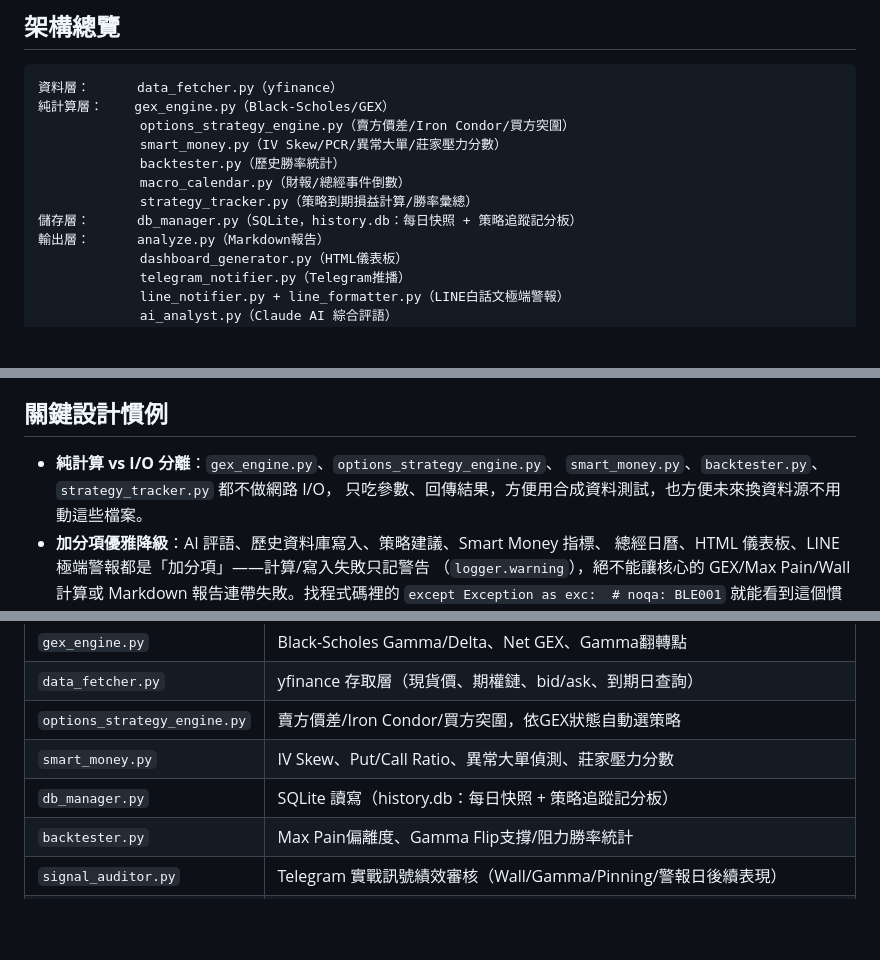
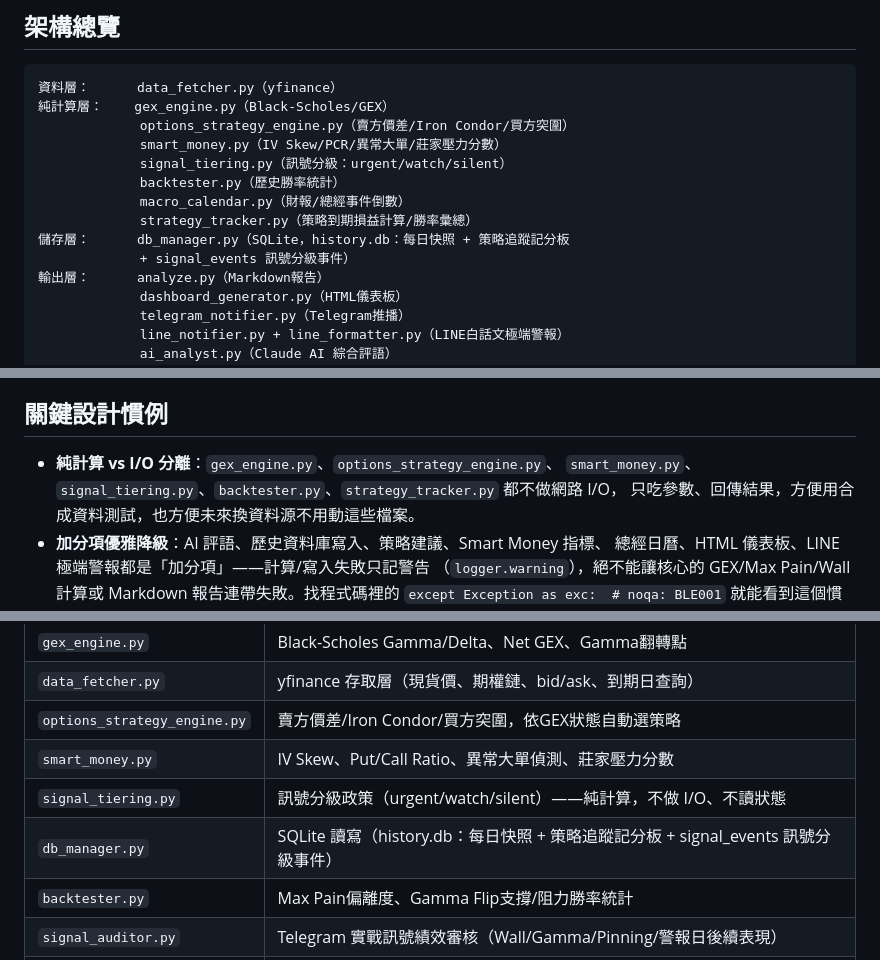
Before and after one commit to Andrewweng0406/smart-money, a Markdown page: CLAUDE.md, 3 parts joined by grey strips. Rendered like a GitHub page; blank space fills up the shorter version.

```diff
--- a/CLAUDE.md
+++ b/CLAUDE.md
@@ -13,10 +13,12 @@ Telegram 機器人隨時主動查詢（指令或自然語言皆可）。
 純計算層：    gex_engine.py（Black-Scholes/GEX）
              options_strategy_engine.py（賣方價差/Iron Condor/買方突圍）
              smart_money.py（IV Skew/PCR/異常大單/莊家壓力分數）
+             signal_tiering.py（訊號分級：urgent/watch/silent）
              backtester.py（歷史勝率統計）
              macro_calendar.py（財報/總經事件倒數）
              strategy_tracker.py（策略到期損益計算/勝率彙總）
-儲存層：      db_manager.py（SQLite，history.db：每日快照 + 策略追蹤記分板）
+儲存層：      db_manager.py（SQLite，history.db：每日快照 + 策略追蹤記分板
+             + signal_events 訊號分級事件）
 輸出層：      analyze.py（Markdown報告）
              dashboard_generator.py（HTML儀表板）
              telegram_notifier.py（Telegram推播）
@@ -37,7 +39,8 @@ Markdown/HTML/Telegram 訊息。
 ## 關鍵設計慣例
 
 - **純計算 vs I/O 分離**：`gex_engine.py`、`options_strategy_engine.py`、
-  `smart_money.py`、`backtester.py`、`strategy_tracker.py` 都不做網路 I/O，
+  `smart_money.py`、`signal_tiering.py`、`backtester.py`、`strategy_tracker.py`
+  都不做網路 I/O，
   只吃參數、回傳結果，方便用合成資料測試，也方便未來換資料源不用動這些檔案。
 - **加分項優雅降級**：AI 評語、歷史資料庫寫入、策略建議、Smart Money 指標、
   總經日曆、HTML 儀表板、LINE 極端警報都是「加分項」——計算/寫入失敗只記警告
@@ -99,7 +102,8 @@ python check_env.py
 | `data_fetcher.py` | yfinance 存取層（現貨價、期權鏈、bid/ask、到期日查詢） |
 | `options_strategy_engine.py` | 賣方價差/Iron Condor/買方突圍，依GEX狀態自動選策略 |
 | `smart_money.py` | IV Skew、Put/Call Ratio、異常大單偵測、莊家壓力分數 |
-| `db_manager.py` | SQLite 讀寫（history.db：每日快照 + 策略追蹤記分板） |
+| `signal_tiering.py` | 訊號分級政策（urgent/watch/silent）——純計算，不做 I/O、不讀狀態 |
+| `db_manager.py` | SQLite 讀寫（history.db：每日快照 + 策略追蹤記分板 + signal_events 訊號分級事件） |
 | `backtester.py` | Max Pain偏離度、Gamma Flip支撐/阻力勝率統計 |
 | `signal_auditor.py` | Telegram 實戰訊號績效審核（Wall/Gamma/Pinning/警報日後續表現） |
 | `macro_calendar.py` | 財報/FOMC/CPI倒數天數警示 |
```
Also changed, not shown: SETUP.md (+22 -0 lines).
